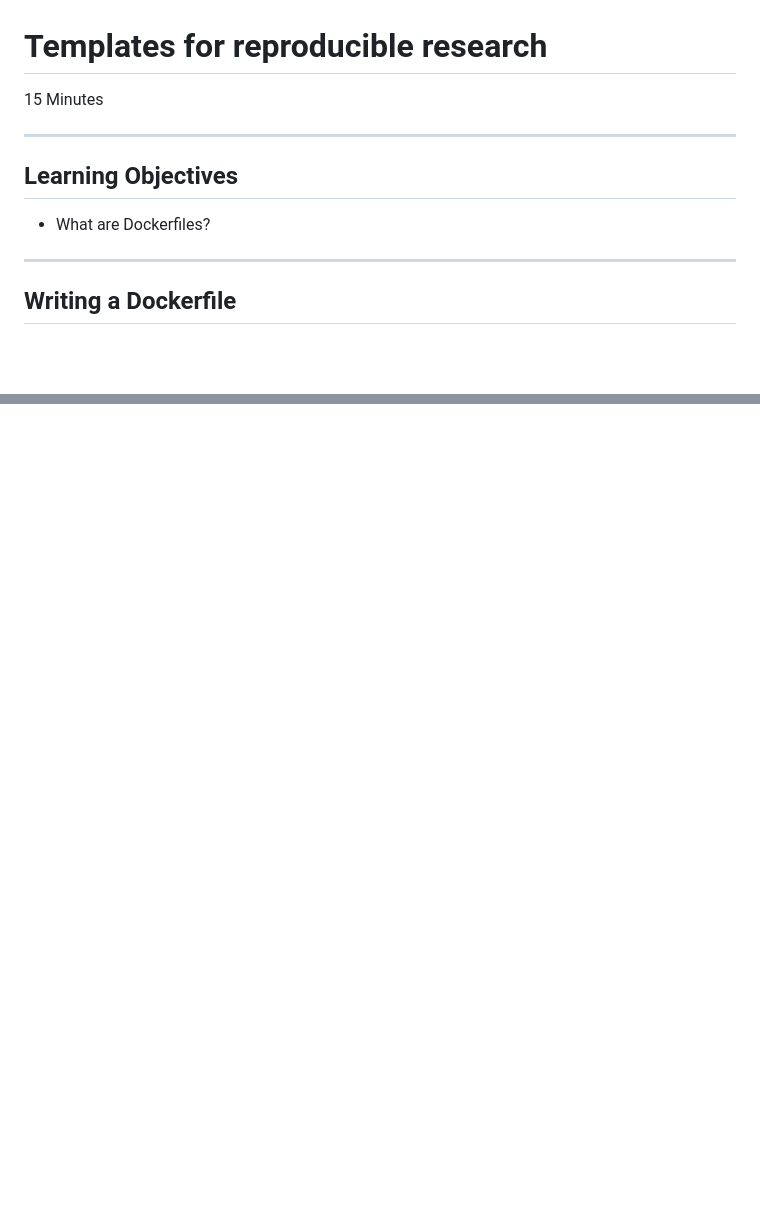
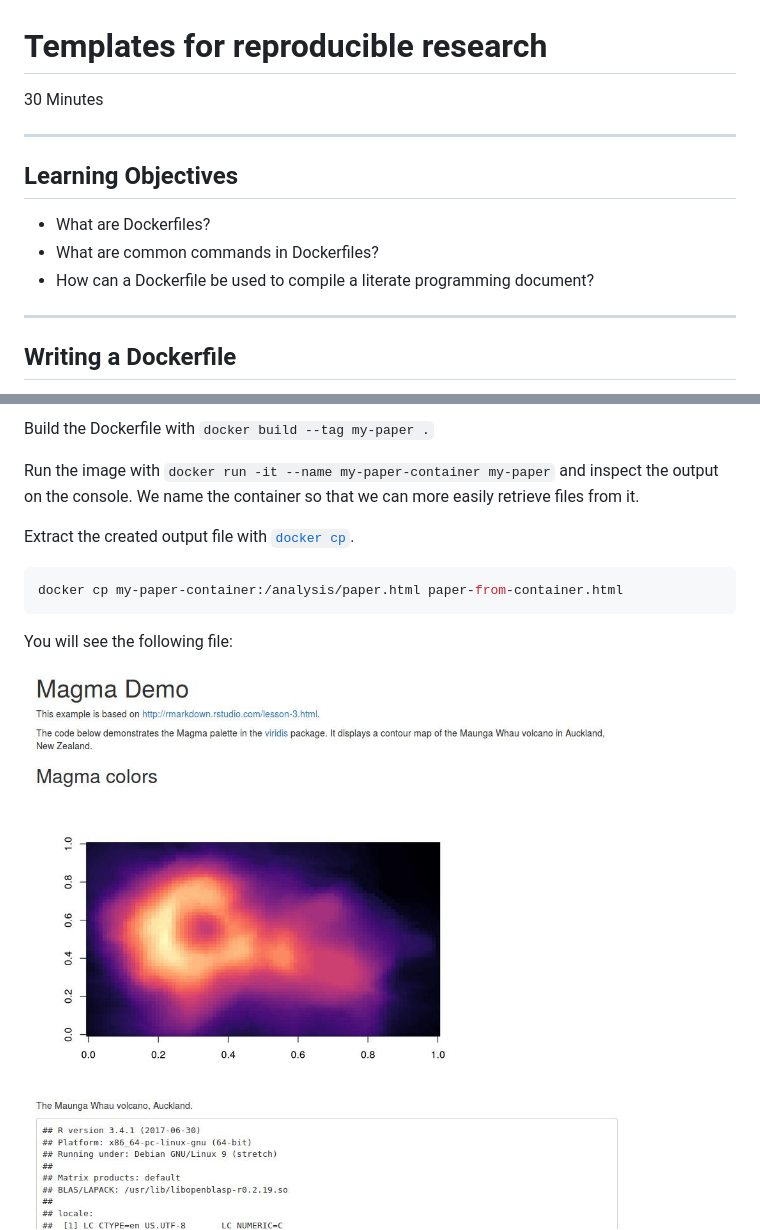
Before and after one commit to nuest/docker-reproducible-research, a Markdown page: 06-dockerfile.md, 2 parts joined by grey strips. GitHub-like rendering; pictures changed too: img/screenshot-rmd-container-output.jpg (added); blank space fills up the shorter version.

````diff
--- a/06-dockerfile.md
+++ b/06-dockerfile.md
@@ -1,12 +1,14 @@
 # Templates for reproducible research
 
-15 Minutes
+30 Minutes
 
 ---------------------------------------------------
 
 ## Learning Objectives
 
 - What are Dockerfiles?
+- What are common commands in Dockerfiles?
+- How can a Dockerfile be used to compile a literate programming document?
 
 ---------------------------------------------------
 
@@ -87,0 +165,15 @@ If Docker every disappears, at least you will have all the instructions you orig
+Build the Dockerfile with `docker build --tag my-paper .`
+
+Run the image with `docker run -it --name my-paper-container my-paper` and inspect the output on the console.
+We name the container so that we can more easily retrieve files from it.
+
+Extract the created output file with [`docker cp`](https://docs.docker.com/engine/reference/commandline/cp/).
+
+```bash
+docker cp my-paper-container:/analysis/paper.html paper-from-container.html
+```
+
+You will see the following file:
+
+<img style="border: 3px solid grey;" alt="Screenshot of created HTML file" src="img/screenshot-rmd-container-output.jpg" />
+
````
Also changed, not shown: other parts of 06-dockerfile.md (+87 -0 lines), 10-local-registry.md (+7 -0 lines), 3 other files.
